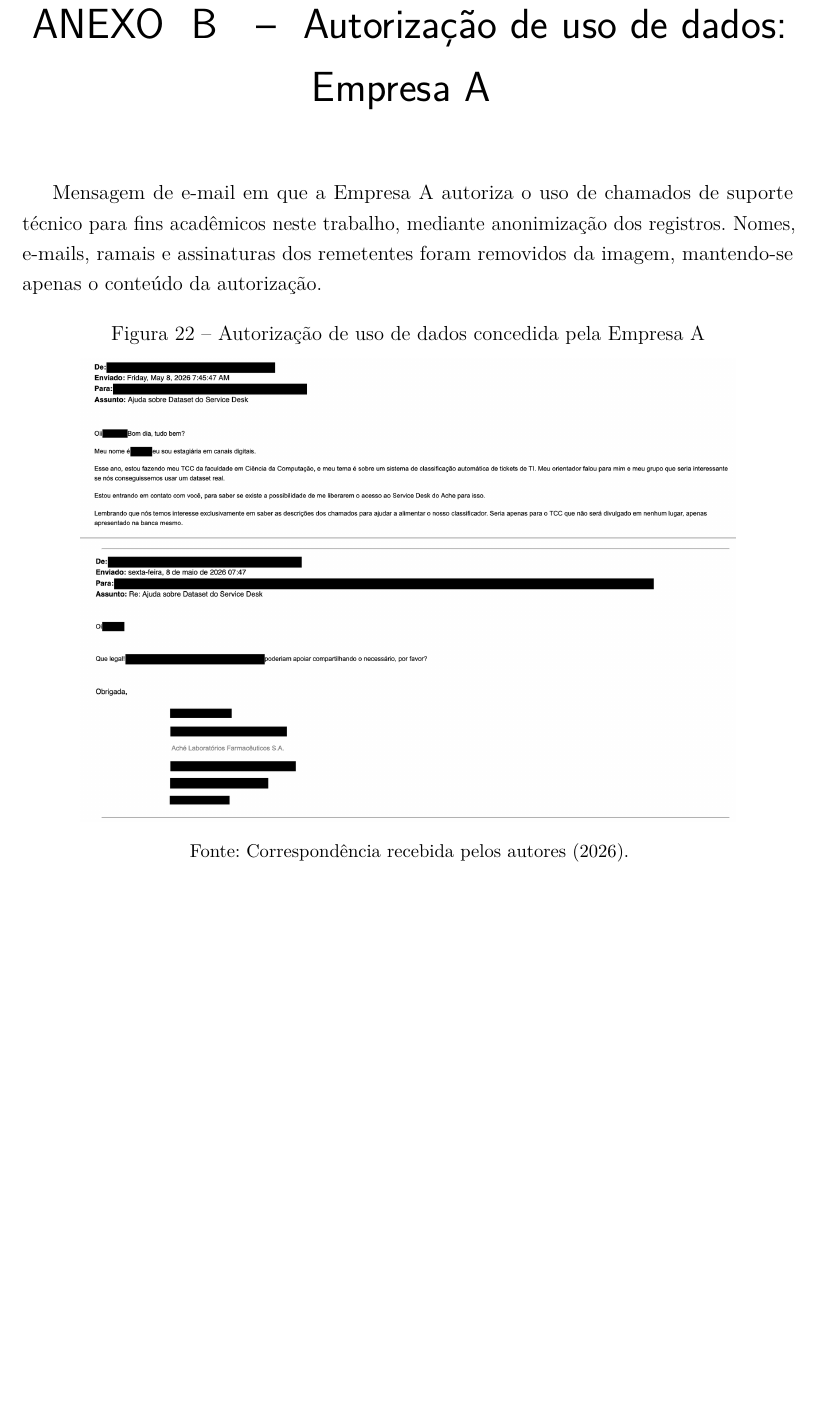
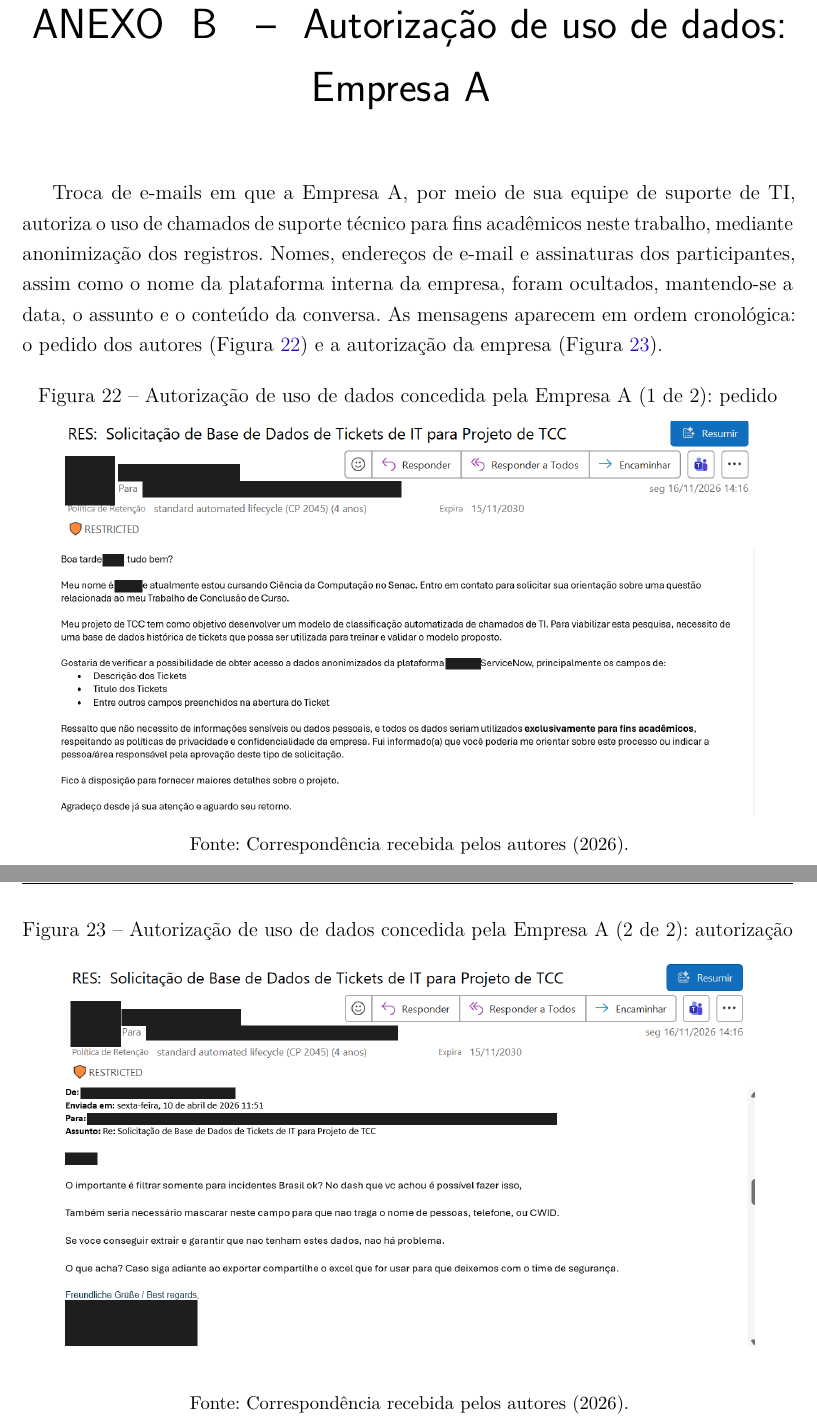
Before and after one commit to brunakin/TCC-2-Documento-Escrito, a LaTeX thesis (tcc2/tcc2_reestruturado_modelo_afonso.tex): part of page 96 of 96 before the commit and two parts of pages 96 and 97 of 97 after it, the two joined at a grey line, cut so that both start at the same text, the shorter picture padded with empty space. Compiled offline with pdfLaTeX.

Commit message:
Ajusta Resumo, Introdução e Cap. 3; adiciona Anexo da Empresa A

```diff
--- a/tcc2/tcc2_reestruturado_modelo_afonso.tex
+++ b/tcc2/tcc2_reestruturado_modelo_afonso.tex
@@ -2404,20 +2404,24 @@ Troca de e-mails em que a Empresa B, por meio de sua equipe de suporte de TI e d
 \chapter{Autorização de uso de dados: Empresa A}
 \label{an:autorizacao_empresa_a}
 
-Mensagem de e-mail em que a Empresa A autoriza o uso de chamados de
-suporte técnico para fins acadêmicos neste trabalho, mediante
-anonimização dos registros. Nomes, e-mails, ramais e assinaturas dos
-remetentes foram removidos da imagem, mantendo-se apenas o conteúdo da
-autorização.
+Troca de e-mails em que a Empresa A, por meio de sua equipe de suporte de TI, autoriza o uso de chamados de suporte técnico para fins acadêmicos neste trabalho, mediante anonimização dos registros. Nomes, endereços de e-mail e assinaturas dos participantes, assim como o nome da plataforma interna da empresa, foram ocultados, mantendo-se a data, o assunto e o conteúdo da conversa. As mensagens aparecem em ordem cronológica: o pedido dos autores (Figura~\ref{fig:autorizacao_empresa_a_1}) e a autorização da empresa (Figura~\ref{fig:autorizacao_empresa_a_2}).
 
 \begin{figure}[H]
-    \caption{Autorização de uso de dados concedida pela Empresa A}
-    \label{fig:autorizacao_empresa_a}
+    \caption{Autorização de uso de dados concedida pela Empresa A (1 de 2): pedido}
+    \label{fig:autorizacao_empresa_a_1}
     \centering
-    \includegraphics[width=0.85\textwidth]{imagens/autorizacao_empresa_a.png}
+    \includegraphics[width=0.9\textwidth]{imagens/autorizacao_empresa_a_1.png}
     \legend{Fonte: Correspondência recebida pelos autores (2026).}
 \end{figure}
 
+\begin{figure}[H]
+    \caption{Autorização de uso de dados concedida pela Empresa A (2 de 2): autorização}
+    \label{fig:autorizacao_empresa_a_2}
+    \centering
+    \includegraphics[width=0.9\textwidth]{imagens/autorizacao_empresa_a_2.png}
+    \legend{Fonte: Correspondência recebida pelos autores (2026).}
+\end{figure}
+
 \end{anexosenv}
 % ---------------------------------------------------------------
 % ANEXOS
```
Also changed, not shown: tcc2/imagens/autorizacao_empresa_a.png (deleted), tcc2/imagens/autorizacao_empresa_a_1.png (added), tcc2/imagens/autorizacao_empresa_a_2.png (added), tcc2/tcc2_reestruturado_modelo_afonso.tex (12 more changed lines), 1 other file.
